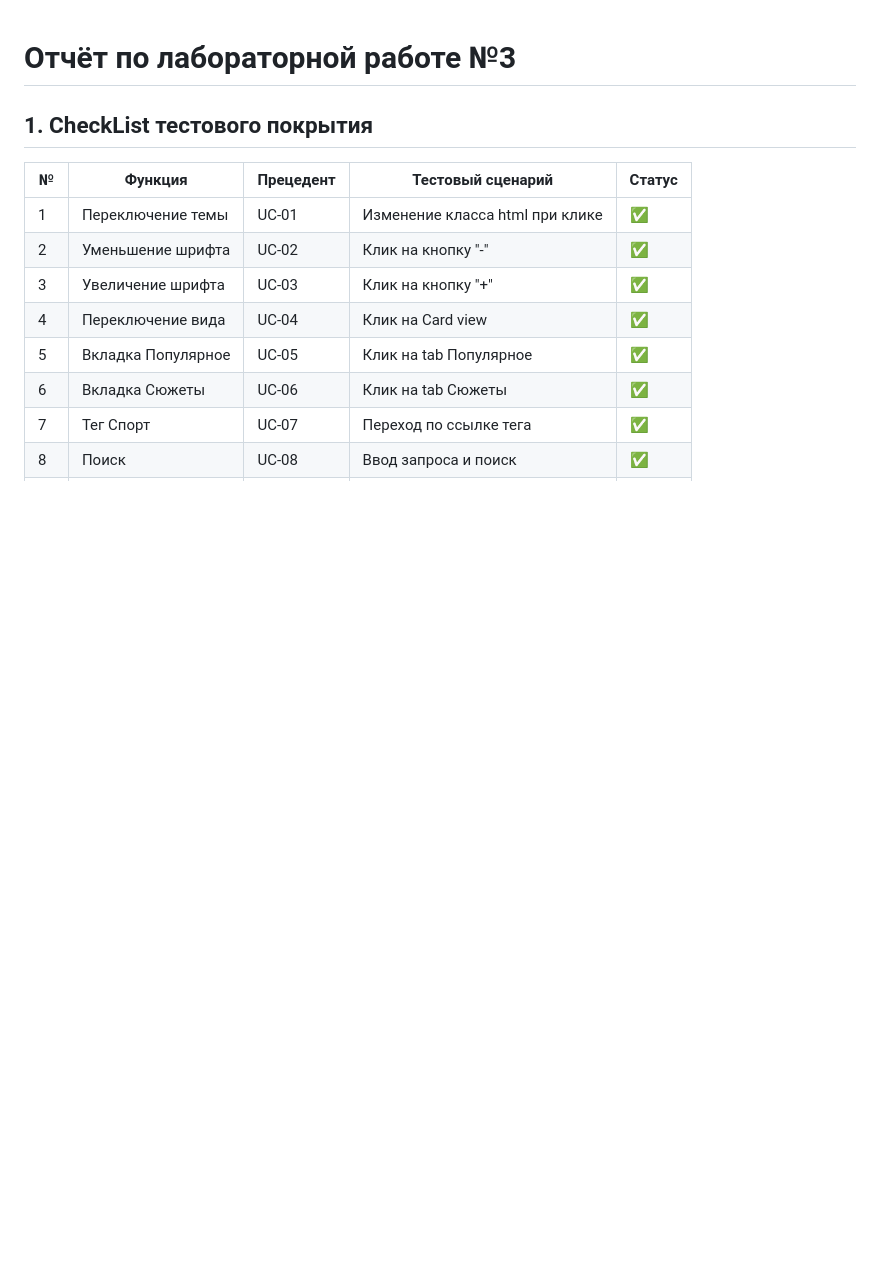
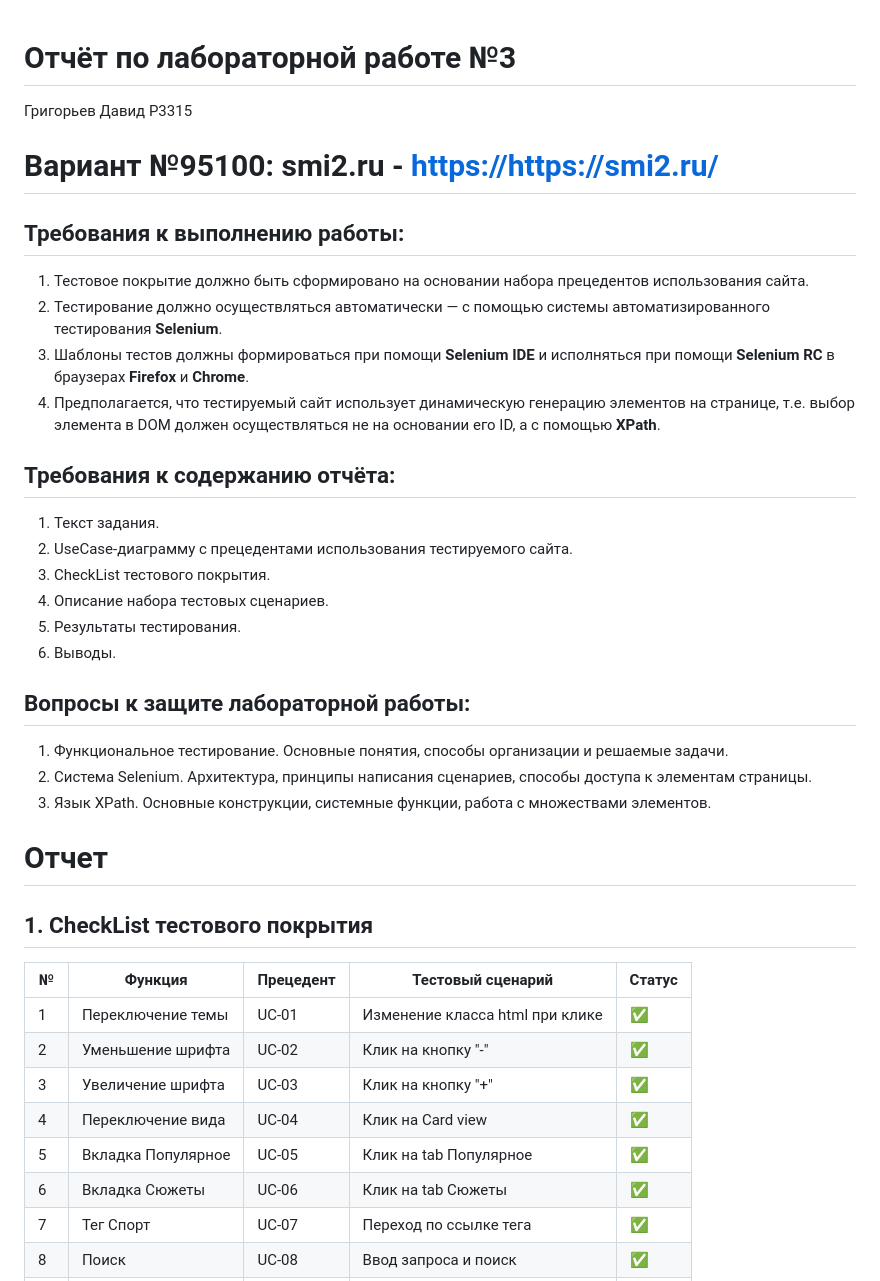
Before and after one commit to huji-itmo/software-testing-lab3, a Markdown page: README.md, the part around the change. GitHub-like rendering; blank space fills up the shorter version.

```diff
--- a/README.md
+++ b/README.md
@@ -1,4 +1,32 @@
 # Отчёт по лабораторной работе №3
+
+Григорьев Давид Р3315
+
+# Вариант №95100: smi2.ru - [https://https://smi2.ru/](https://https://smi2.ru/)
+
+## Требования к выполнению работы:
+
+1. Тестовое покрытие должно быть сформировано на основании набора прецедентов использования сайта.
+2. Тестирование должно осуществляться автоматически — с помощью системы автоматизированного тестирования **Selenium**.
+3. Шаблоны тестов должны формироваться при помощи **Selenium IDE** и исполняться при помощи **Selenium RC** в браузерах **Firefox** и **Chrome**.
+4. Предполагается, что тестируемый сайт использует динамическую генерацию элементов на странице, т.е. выбор элемента в DOM должен осуществляться не на основании его ID, а с помощью **XPath**.
+
+## Требования к содержанию отчёта:
+
+1. Текст задания.
+2. UseCase-диаграмму с прецедентами использования тестируемого сайта.
+3. CheckList тестового покрытия.
+4. Описание набора тестовых сценариев.
+5. Результаты тестирования.
+6. Выводы.
+
+## Вопросы к защите лабораторной работы:
+
+1. Функциональное тестирование. Основные понятия, способы организации и решаемые задачи.
+2. Система Selenium. Архитектура, принципы написания сценариев, способы доступа к элементам страницы.
+3. Язык XPath. Основные конструкции, системные функции, работа с множествами элементов.
+
+# Отчет
 
 ## 1. CheckList тестового покрытия
 
```
